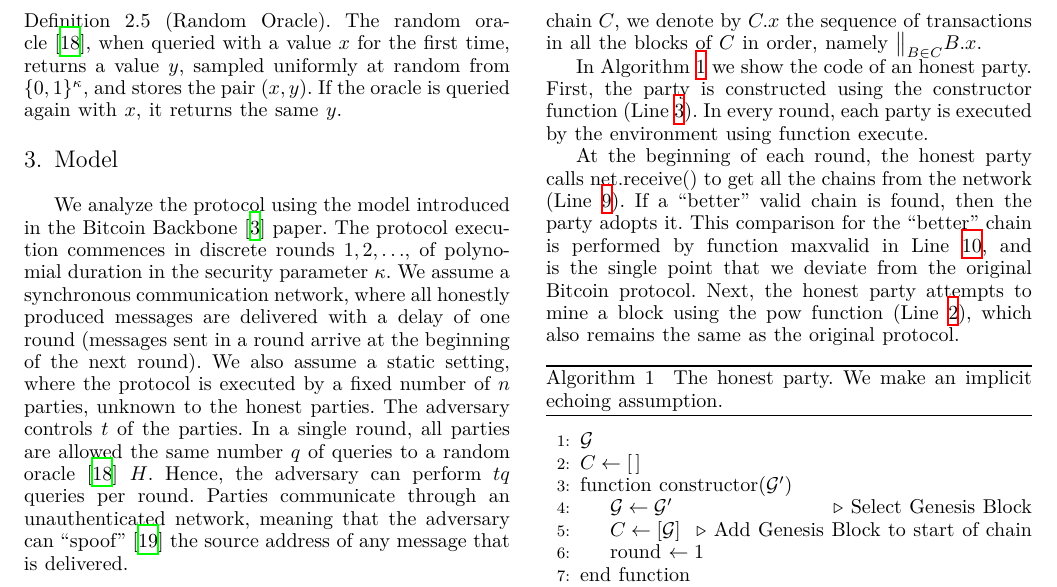
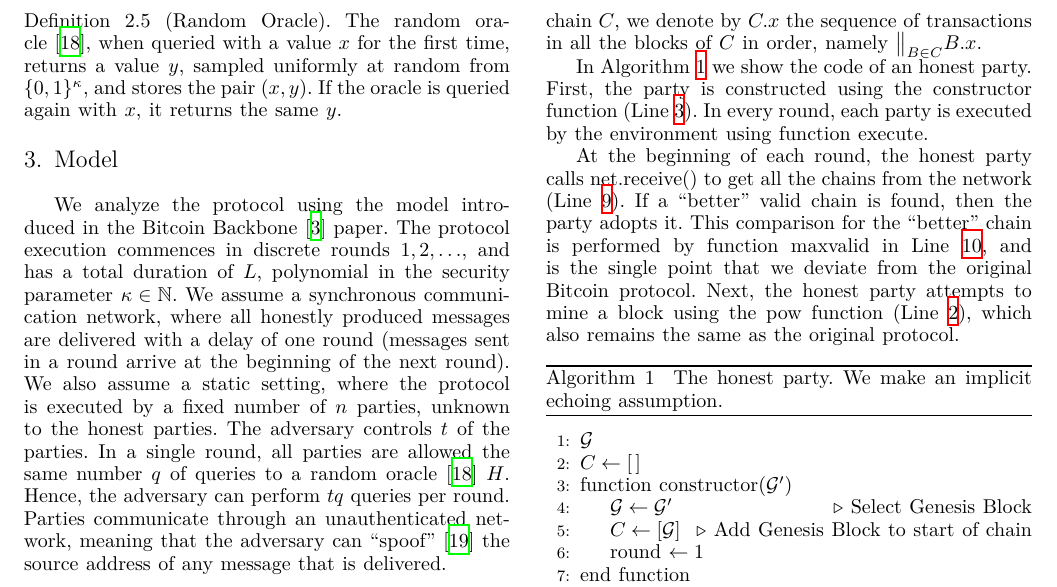
Before and after one commit to commonprefix/poem, a LaTeX thesis (poem.tex, which reads model.tex): part of page 3 of 9, cut so that both start at the same text. Compiled offline with XeLaTeX; a LaTeX package or settings file that is missing is left out.

Commit message:
Reword model

```diff
--- a/model.tex
+++ b/model.tex
@@ -1,8 +1,8 @@
 \section{Model}
 
 We analyze the protocol using the model introduced in the Bitcoin Backbone~\cite{backbone} paper.
-The protocol execution commences in discrete rounds $1, 2, \ldots$, of polynomial duration in the
-security parameter $\kappa$.
+The protocol execution commences in discrete rounds $1, 2, \ldots$, and has a total duration of
+$L$, polynomial in the security parameter $\kappa \in \mathbb{N}$.
 We assume a synchronous communication network, where all honestly produced
 messages are delivered with a delay of one round (messages sent in a round
 arrive at the beginning of the next round).
```
